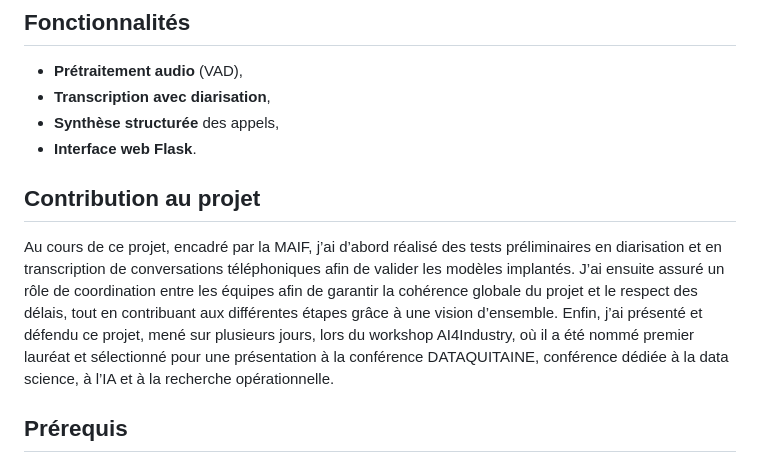
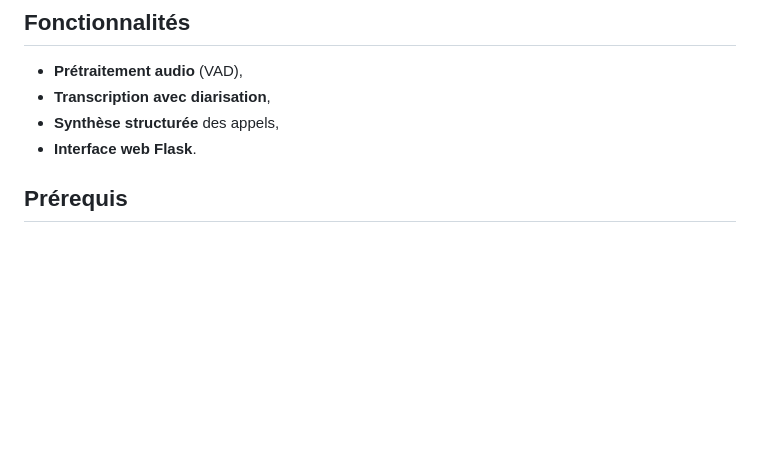
Before and after one commit to emtexier/UseCaseMaif, a Markdown page: README.md, the part around the change. Drawn GitHub-style; blank space fills up the shorter version.

Commit message:
mybad la bonne journee

```diff
--- a/README.md
+++ b/README.md
@@ -13,8 +13,6 @@
 * **Synthèse structurée** des appels,
 * **Interface web Flask**.
 
-## Contribution au projet
-Au cours de ce projet, encadré par la MAIF, j’ai d’abord réalisé des tests préliminaires en diarisation et en transcription de conversations téléphoniques afin de valider les modèles implantés. J’ai ensuite assuré un rôle de coordination entre les équipes afin de garantir la cohérence globale du projet et le respect des délais, tout en contribuant aux différentes étapes grâce à une vision d’ensemble. Enfin, j’ai présenté et défendu ce projet, mené sur plusieurs jours, lors du workshop AI4Industry, où il a été nommé premier lauréat et sélectionné pour une présentation à la conférence DATAQUITAINE, conférence dédiée à la data science, à l’IA et à la recherche opérationnelle.
 
 ## Prérequis
 
```
